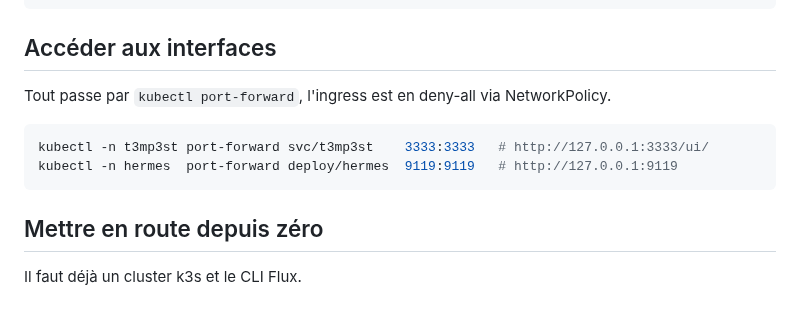
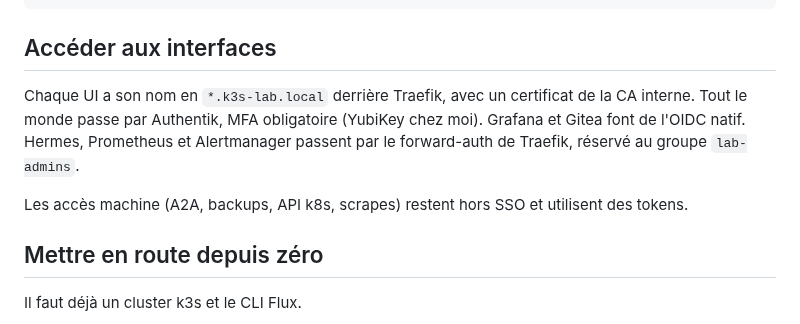
Before and after one commit to iacker/Harness-Cluster, a Markdown page: README.md, the part around one of its changes. GitHub-like rendering.

````diff
--- a/README.md
+++ b/README.md
@@ -49,12 +59,9 @@ kubectl create secret generic hermes-secrets  -n hermes  \
 
 ## Accéder aux interfaces
 
-Tout passe par `kubectl port-forward`, l'ingress est en deny-all via NetworkPolicy.
+Chaque UI a son nom en `*.k3s-lab.local` derrière Traefik, avec un certificat de la CA interne. Tout le monde passe par Authentik, MFA obligatoire (YubiKey chez moi). Grafana et Gitea font de l'OIDC natif. Hermes, Prometheus et Alertmanager passent par le forward-auth de Traefik, réservé au groupe `lab-admins`.
 
-```bash
-kubectl -n t3mp3st port-forward svc/t3mp3st    3333:3333   # http://127.0.0.1:3333/ui/
-kubectl -n hermes  port-forward deploy/hermes  9119:9119   # http://127.0.0.1:9119
-```
+Les accès machine (A2A, backups, API k8s, scrapes) restent hors SSO et utilisent des tokens.
 
 ## Mettre en route depuis zéro
 
````
Also changed, not shown: other parts of README.md (+13 -3 lines), docs/diagrams/k3s-lab-gitops.png, docs/diagrams/k3s-lab-overview.png, 1 other file.
